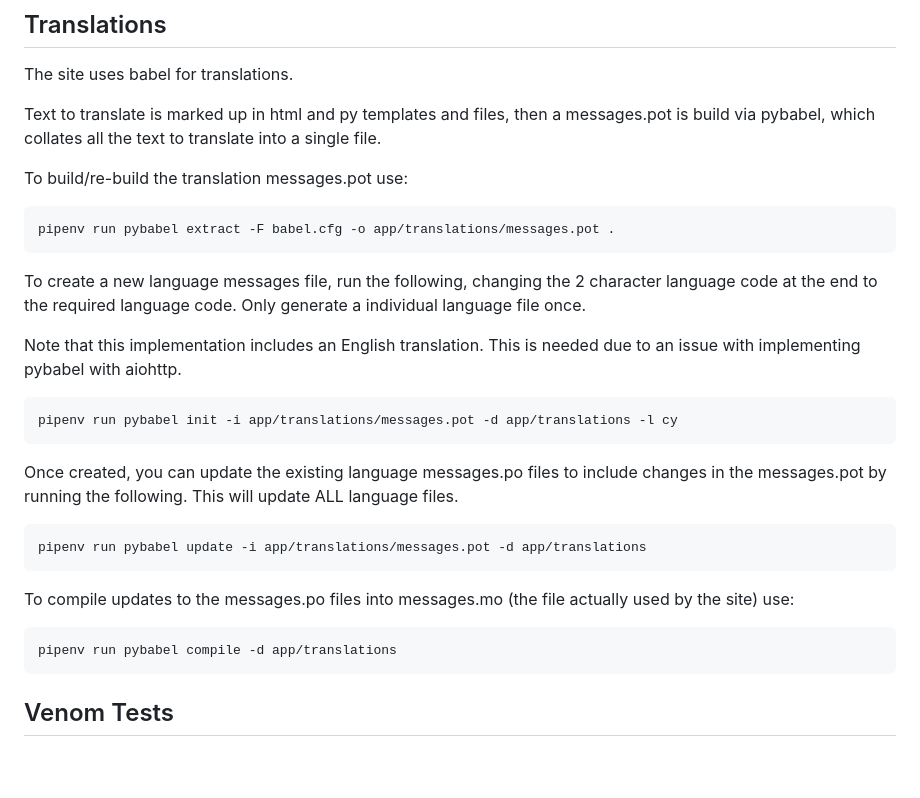
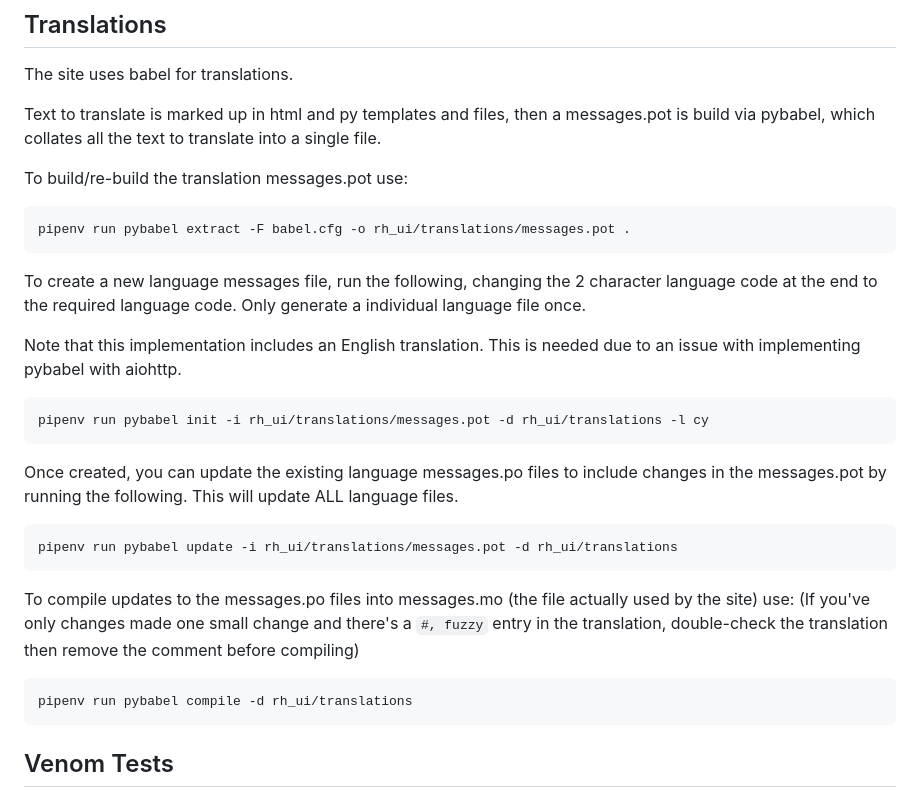
Before and after one commit to ONSdigital/srm-rh-ui, a Markdown page: README.md, the part around the change. GitHub-like rendering; blank space fills up the shorter version.

````diff
--- a/README.md
+++ b/README.md
@@ -36,7 +36,7 @@ collates all the text to translate into a single file.
 To build/re-build the translation messages.pot use:
 
 ```
-pipenv run pybabel extract -F babel.cfg -o app/translations/messages.pot .
+pipenv run pybabel extract -F babel.cfg -o rh_ui/translations/messages.pot .
 ```
 
 To create a new language messages file, run the following, changing the 2 character language code at the end to the
@@ -46,22 +46,22 @@ Note that this implementation includes an English translation. This is needed du
 with aiohttp.
 
 ```
-pipenv run pybabel init -i app/translations/messages.pot -d app/translations -l cy
+pipenv run pybabel init -i rh_ui/translations/messages.pot -d rh_ui/translations -l cy
 ```
 
 Once created, you can update the existing language messages.po files to include changes in the messages.pot by running
 the following. This will update ALL language files.
 
 ```
-pipenv run pybabel update -i app/translations/messages.pot -d app/translations
+pipenv run pybabel update -i rh_ui/translations/messages.pot -d rh_ui/translations
 ```
 
 To compile updates to the messages.po files into messages.mo (the file actually used by the site) use:
-
+(If you've only changes made one small change and there's a `#, fuzzy` entry in the translation,
+double-check the translation then remove the comment before compiling)
 ```
-pipenv run pybabel compile -d app/translations
+pipenv run pybabel compile -d rh_ui/translations
 ```
-
 ## Venom Tests
 
 We have a suite of [Venom tests](https://github.com/ovh/venom) for testing the OWASP header recommendations. These tests
````
